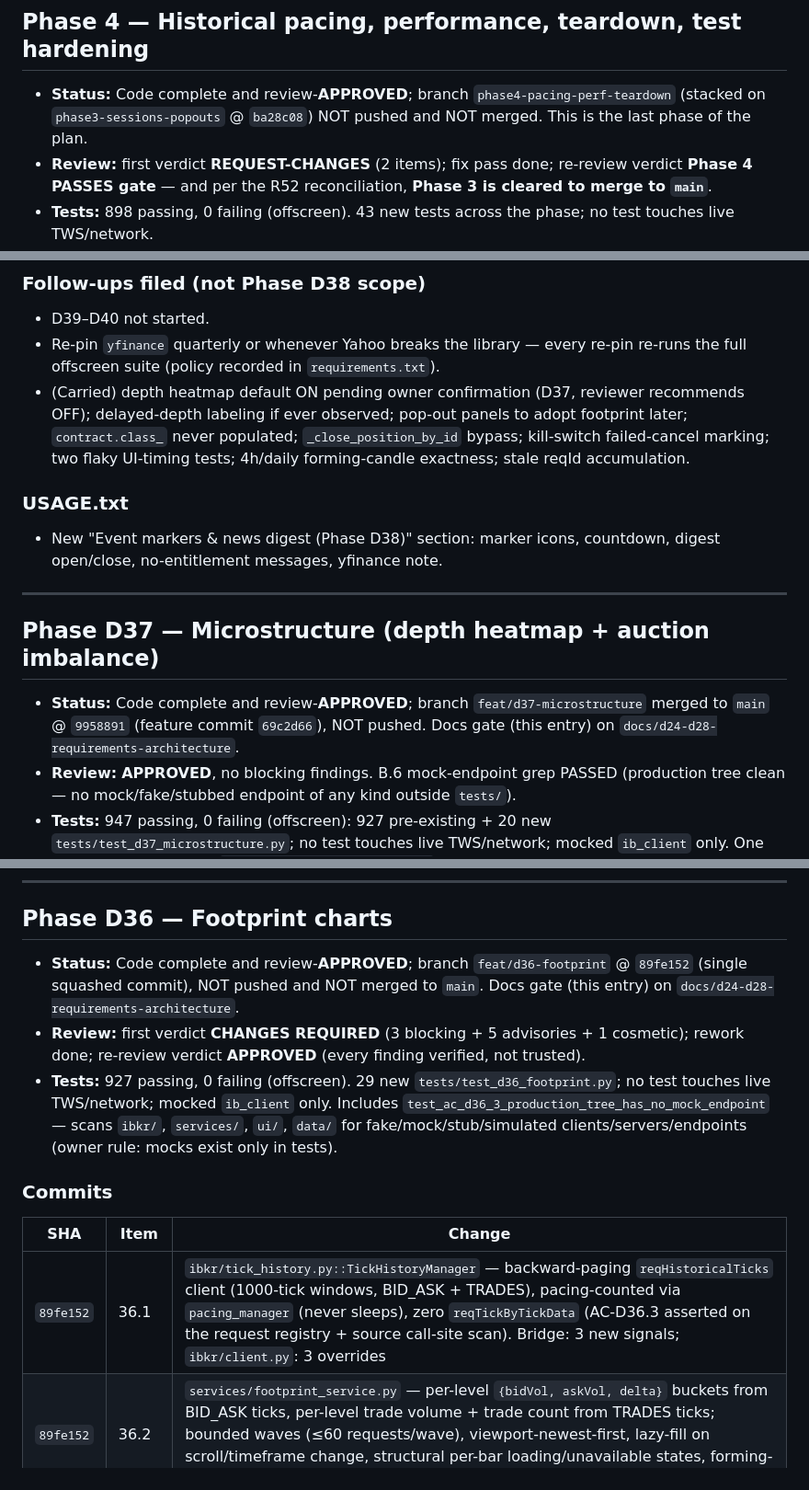
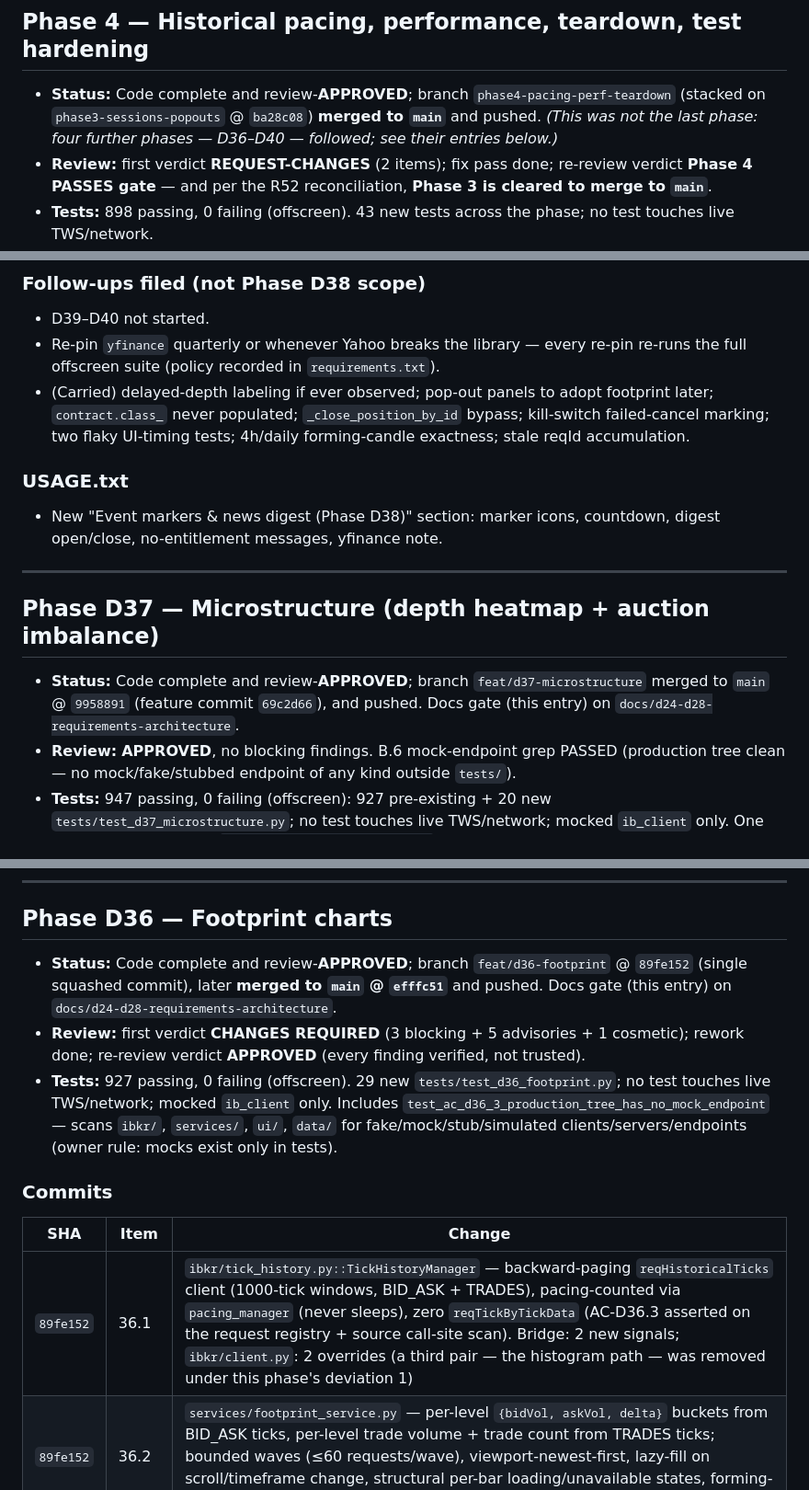
Before and after one commit to aniketnaikdesai/NDThinkChart, a Markdown page: docs/phase-changelog.md, 3 parts joined by grey strips. Shown at 92% size. Drawn GitHub-style.

```diff
--- a/docs/phase-changelog.md
+++ b/docs/phase-changelog.md
@@ -148,7 +148,7 @@ coder's and reviewer's reports for that phase, verified against the branch.
 
 ## Phase 4 — Historical pacing, performance, teardown, test hardening
 
-- **Status:** Code complete and review-**APPROVED**; branch `phase4-pacing-perf-teardown` (stacked on `phase3-sessions-popouts` @ `ba28c08`) NOT pushed and NOT merged. This is the last phase of the plan.
+- **Status:** Code complete and review-**APPROVED**; branch `phase4-pacing-perf-teardown` (stacked on `phase3-sessions-popouts` @ `ba28c08`) **merged to `main`** and pushed. *(This was not the last phase: four further phases — D36–D40 — followed; see their entries below.)*
 - **Review:** first verdict **REQUEST-CHANGES** (2 items); fix pass done; re-review verdict **Phase 4 PASSES gate** — and per the R52 reconciliation, **Phase 3 is cleared to merge to `main`**.
 - **Tests:** 898 passing, 0 failing (offscreen). 43 new tests across the phase; no test touches live TWS/network.
 
@@ -310,7 +310,7 @@ coder's and reviewer's reports for that phase, verified against the branch.
 ### Follow-ups filed (not Phase D38 scope)
 - D39–D40 not started.
 - Re-pin `yfinance` quarterly or whenever Yahoo breaks the library — every re-pin re-runs the full offscreen suite (policy recorded in `requirements.txt`).
-- (Carried) depth heatmap default ON pending owner confirmation (D37, reviewer recommends OFF); delayed-depth labeling if ever observed; pop-out panels to adopt footprint later; `contract.class_` never populated; `_close_position_by_id` bypass; kill-switch failed-cancel marking; two flaky UI-timing tests; 4h/daily forming-candle exactness; stale reqId accumulation.
+- (Carried) delayed-depth labeling if ever observed; pop-out panels to adopt footprint later; `contract.class_` never populated; `_close_position_by_id` bypass; kill-switch failed-cancel marking; two flaky UI-timing tests; 4h/daily forming-candle exactness; stale reqId accumulation.
 
 ### USAGE.txt
 - New "Event markers & news digest (Phase D38)" section: marker icons, countdown, digest open/close, no-entitlement messages, yfinance note.
@@ -319,7 +319,7 @@ coder's and reviewer's reports for that phase, verified against the branch.
 
 ## Phase D37 — Microstructure (depth heatmap + auction imbalance)
 
-- **Status:** Code complete and review-**APPROVED**; branch `feat/d37-microstructure` merged to `main` @ `9958891` (feature commit `69c2d66`), NOT pushed. Docs gate (this entry) on `docs/d24-d28-requirements-architecture`.
+- **Status:** Code complete and review-**APPROVED**; branch `feat/d37-microstructure` merged to `main` @ `9958891` (feature commit `69c2d66`), and pushed. Docs gate (this entry) on `docs/d24-d28-requirements-architecture`.
 - **Review:** **APPROVED**, no blocking findings. B.6 mock-endpoint grep PASSED (production tree clean — no mock/fake/stubbed endpoint of any kind outside `tests/`).
 - **Tests:** 947 passing, 0 failing (offscreen): 927 pre-existing + 20 new `tests/test_d37_microstructure.py`; no test touches live TWS/network; mocked `ib_client` only. One load flake observed in `test_smoke_gate_three_popouts` (wall-clock timing gate; passes in isolation and on re-runs — not a regression).
 
@@ -361,14 +361,14 @@ coder's and reviewer's reports for that phase, verified against the branch.
 
 ## Phase D36 — Footprint charts
 
-- **Status:** Code complete and review-**APPROVED**; branch `feat/d36-footprint` @ `89fe152` (single squashed commit), NOT pushed and NOT merged to `main`. Docs gate (this entry) on `docs/d24-d28-requirements-architecture`.
+- **Status:** Code complete and review-**APPROVED**; branch `feat/d36-footprint` @ `89fe152` (single squashed commit), later **merged to `main` @ `efffc51`** and pushed. Docs gate (this entry) on `docs/d24-d28-requirements-architecture`.
 - **Review:** first verdict **CHANGES REQUIRED** (3 blocking + 5 advisories + 1 cosmetic); rework done; re-review verdict **APPROVED** (every finding verified, not trusted).
 - **Tests:** 927 passing, 0 failing (offscreen). 29 new `tests/test_d36_footprint.py`; no test touches live TWS/network; mocked `ib_client` only. Includes `test_ac_d36_3_production_tree_has_no_mock_endpoint` — scans `ibkr/`, `services/`, `ui/`, `data/` for fake/mock/stub/simulated clients/servers/endpoints (owner rule: mocks exist only in tests).
 
 ### Commits
 | SHA | Item | Change |
 |---|---|---|
-| `89fe152` | 36.1 | `ibkr/tick_history.py::TickHistoryManager` — backward-paging `reqHistoricalTicks` client (1000-tick windows, BID_ASK + TRADES), pacing-counted via `pacing_manager` (never sleeps), zero `reqTickByTickData` (AC-D36.3 asserted on the request registry + source call-site scan). Bridge: 3 new signals; `ibkr/client.py`: 3 overrides |
+| `89fe152` | 36.1 | `ibkr/tick_history.py::TickHistoryManager` — backward-paging `reqHistoricalTicks` client (1000-tick windows, BID_ASK + TRADES), pacing-counted via `pacing_manager` (never sleeps), zero `reqTickByTickData` (AC-D36.3 asserted on the request registry + source call-site scan). Bridge: 2 new signals; `ibkr/client.py`: 2 overrides (a third pair — the histogram path — was removed under this phase's deviation 1) |
 | `89fe152` | 36.2 | `services/footprint_service.py` — per-level `{bidVol, askVol, delta}` buckets from BID_ASK ticks, per-level trade volume + trade count from TRADES ticks; bounded waves (≤60 requests/wave), viewport-newest-first, lazy-fill on scroll/timeframe change, structural per-bar loading/unavailable states, forming-bar incremental refresh following the selected metric |
 | `89fe152` | 36.3 | `ibkr/contracts.py`: `INDEX_PROXY` (SPX→ES, NDX→NQ, DJI→YM, RUT→RTY), `resolve_footprint_contract()` (front-month via existing `_front_month()` schedule), `footprint_cache_key()` — all cache/state keys use the RESOLVED contract (e.g. `ESZ6`), never the continuous symbol |
 | `89fe152` | 36.4 | `data/footprint_cache.py` + additive `footprint_cache` table (`data/db.py`) — one compressed JSON blob per (resolved contract, date, timeframe); read before backfill, write on completion; **only** for SPX/SPY/QQQ/ES-front/NQ-front (owner decision), all other symbols re-fetch per session (in-memory only) |
```
Also changed, not shown: other parts of docs/phase-changelog.md (+9 -9 lines).
